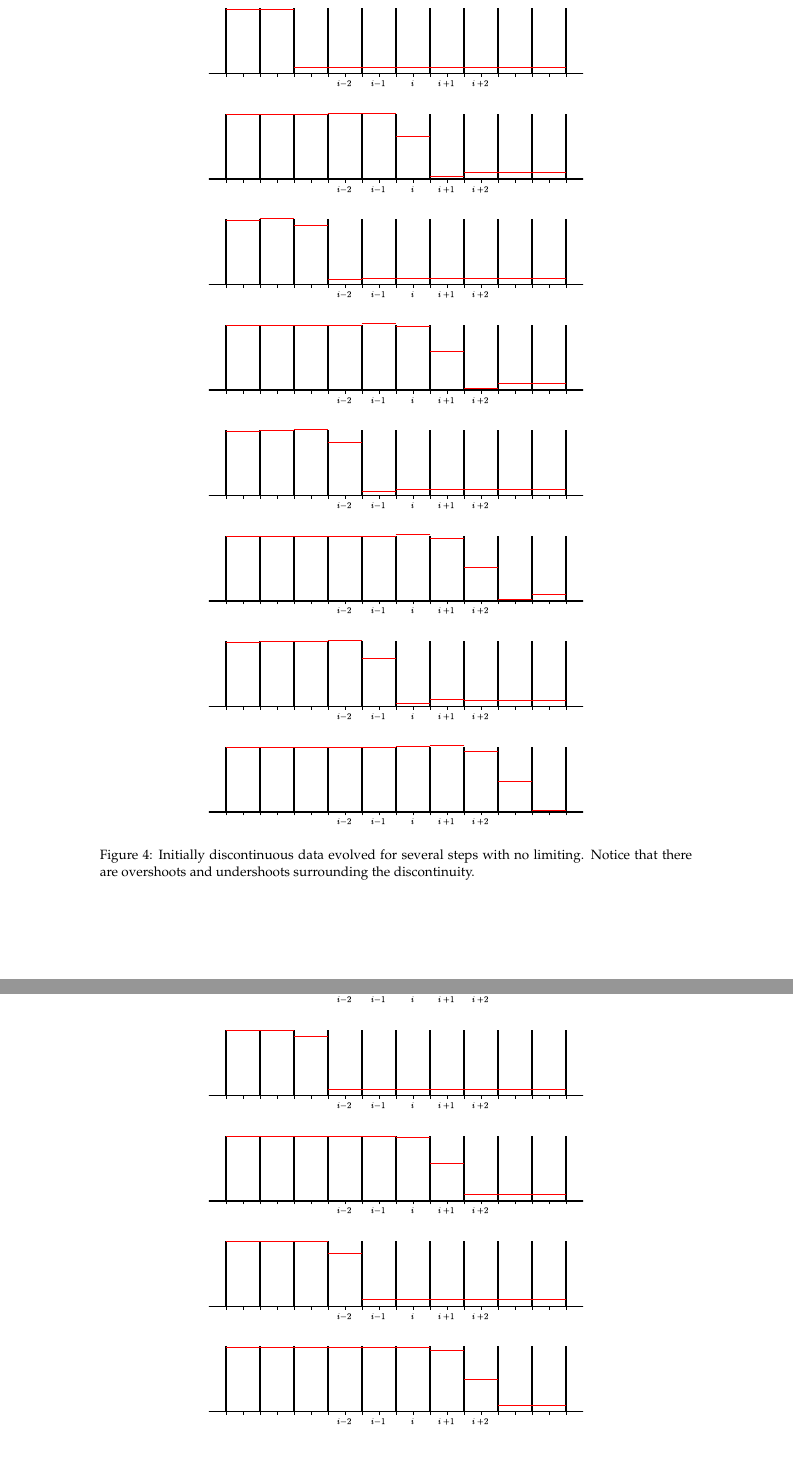
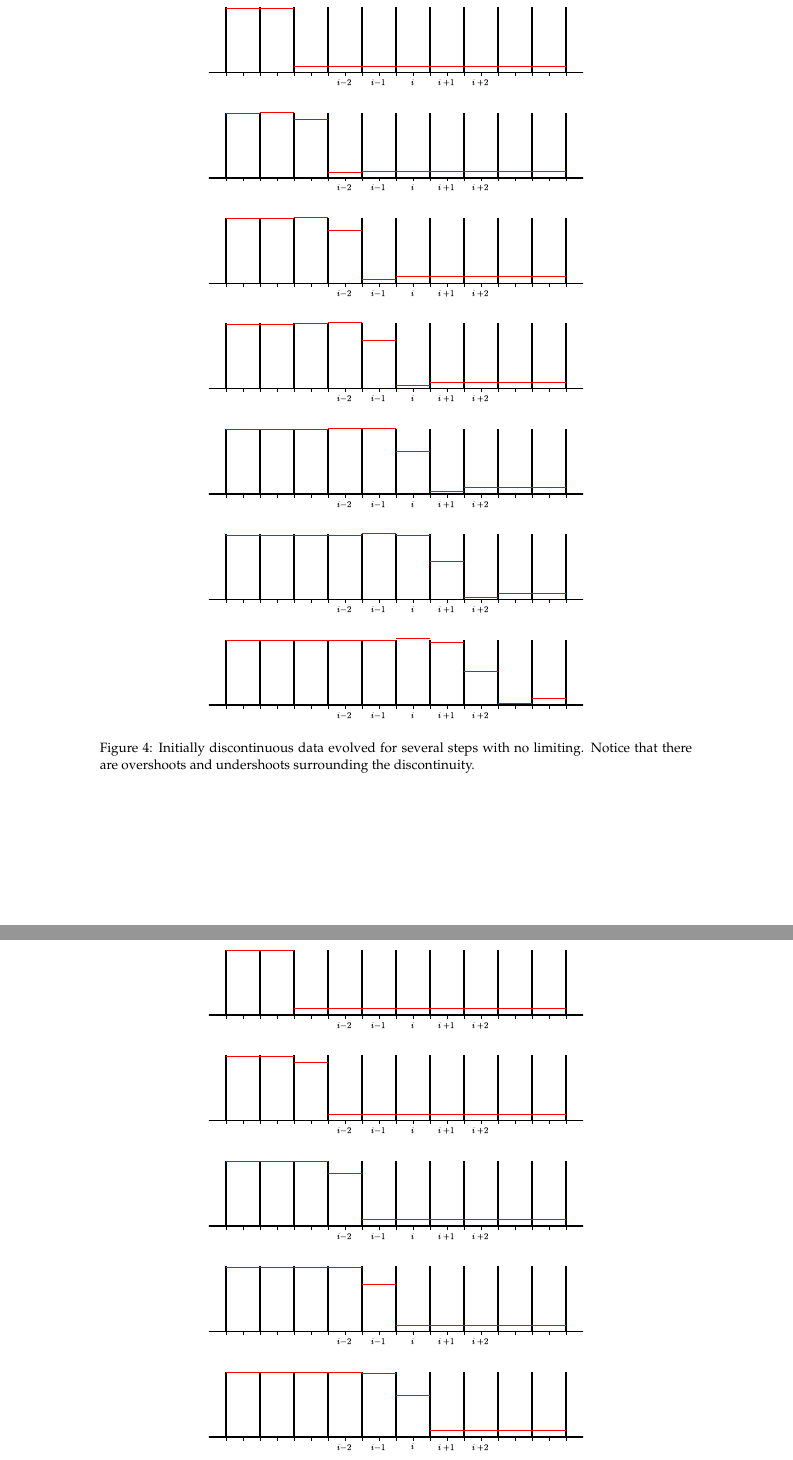
Before and after one commit to Open-Astrophysics-Bookshelf/numerical_exercises, a LaTeX document (advection/main.tex, which reads advection/advection.tex): two parts of pages 12 and 13 of 16, joined at a grey line, cut so that both start at the same text. Compiled offline with pdfLaTeX.

Commit message:
more fixing

```diff
--- a/advection/advection.tex
+++ b/advection/advection.tex
@@ -394,13 +394,13 @@ limit.
 \begin{figure}[h]
 \centering
 \includegraphics[width=0.55\linewidth]{rea-nolimit-start_001} \\
+\includegraphics[width=0.55\linewidth]{rea-nolimit-start_002} \\
+\includegraphics[width=0.55\linewidth]{rea-nolimit-start_003} \\
+\includegraphics[width=0.55\linewidth]{rea-nolimit-start_004} \\
 \includegraphics[width=0.55\linewidth]{rea-nolimit-start_005} \\
-\includegraphics[width=0.55\linewidth]{rea-nolimit-start_002} \\
 \includegraphics[width=0.55\linewidth]{rea-nolimit-start_006} \\
-\includegraphics[width=0.55\linewidth]{rea-nolimit-start_003} \\
 \includegraphics[width=0.55\linewidth]{rea-nolimit-start_007} \\
-\includegraphics[width=0.55\linewidth]{rea-nolimit-start_004} \\
-\includegraphics[width=0.55\linewidth]{rea-nolimit-start_008} \\
+%\includegraphics[width=0.55\linewidth]{rea-nolimit-start_008} \\
 \caption[The effect of no limiting on initially discontinuous data.]{\label{fig:limitingex}Initially discontinuous data evolved for several steps with
   no limiting.  Notice that there are overshoots and undershoots
   surrounding the discontinuity.}
@@ -409,8 +409,8 @@ limit.
 \begin{figure}[h]
 \centering
 \includegraphics[width=0.55\linewidth]{rea-start_001}\hspace{0.02em}
-\includegraphics[width=0.55\linewidth]{rea-start_005} \\
-\includegraphics[width=0.55\linewidth]{rea-start_002}\hspace{0.02em}
+\includegraphics[width=0.55\linewidth]{rea-start_002} \\
+\includegraphics[width=0.55\linewidth]{rea-start_003}\hspace{0.02em}
+\includegraphics[width=0.55\linewidth]{rea-start_004} \\
+\includegraphics[width=0.55\linewidth]{rea-start_005}\hspace{0.02em}
 \includegraphics[width=0.55\linewidth]{rea-start_006} \\
-\includegraphics[width=0.55\linewidth]{rea-start_003}\hspace{0.02em}
-\includegraphics[width=0.55\linewidth]{rea-start_007} \\
```
Also changed, not shown: advection/advection.tex (4 more changed lines).
